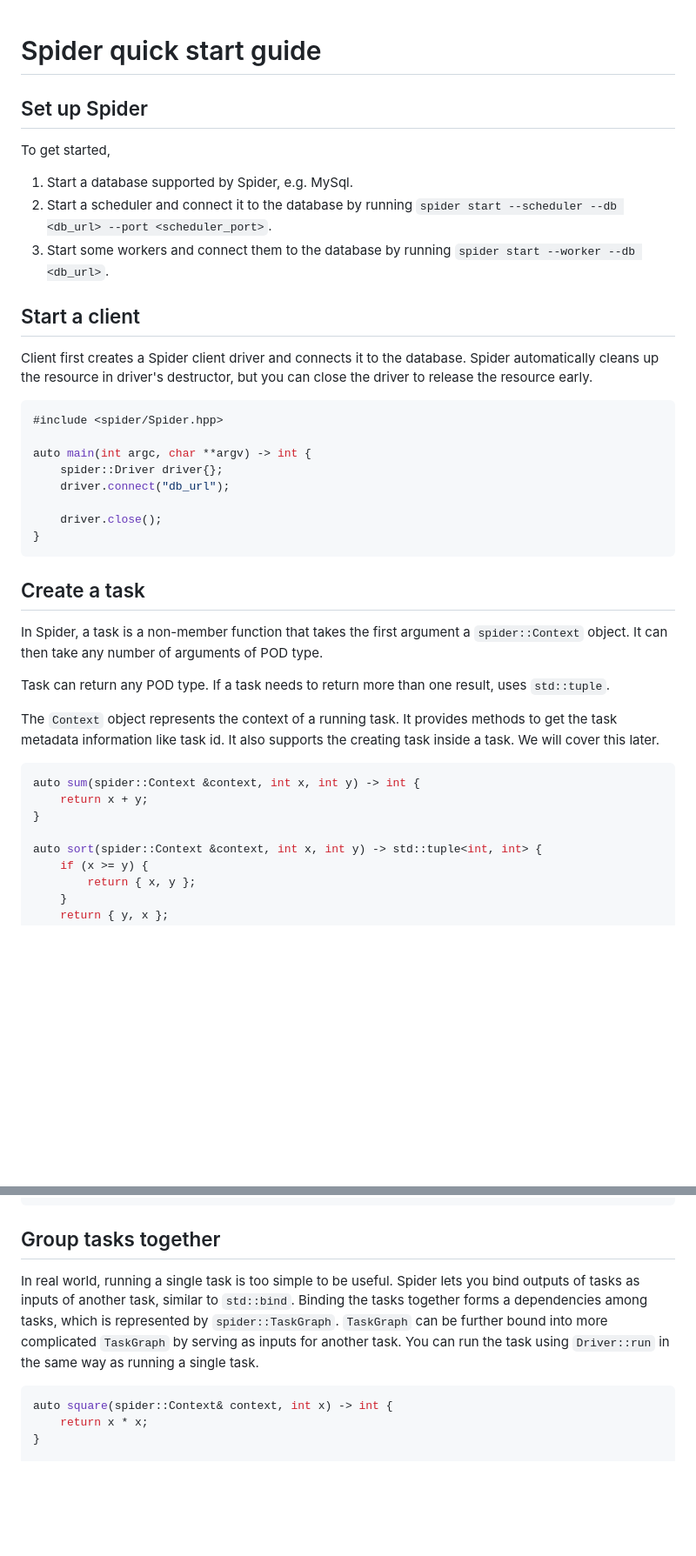
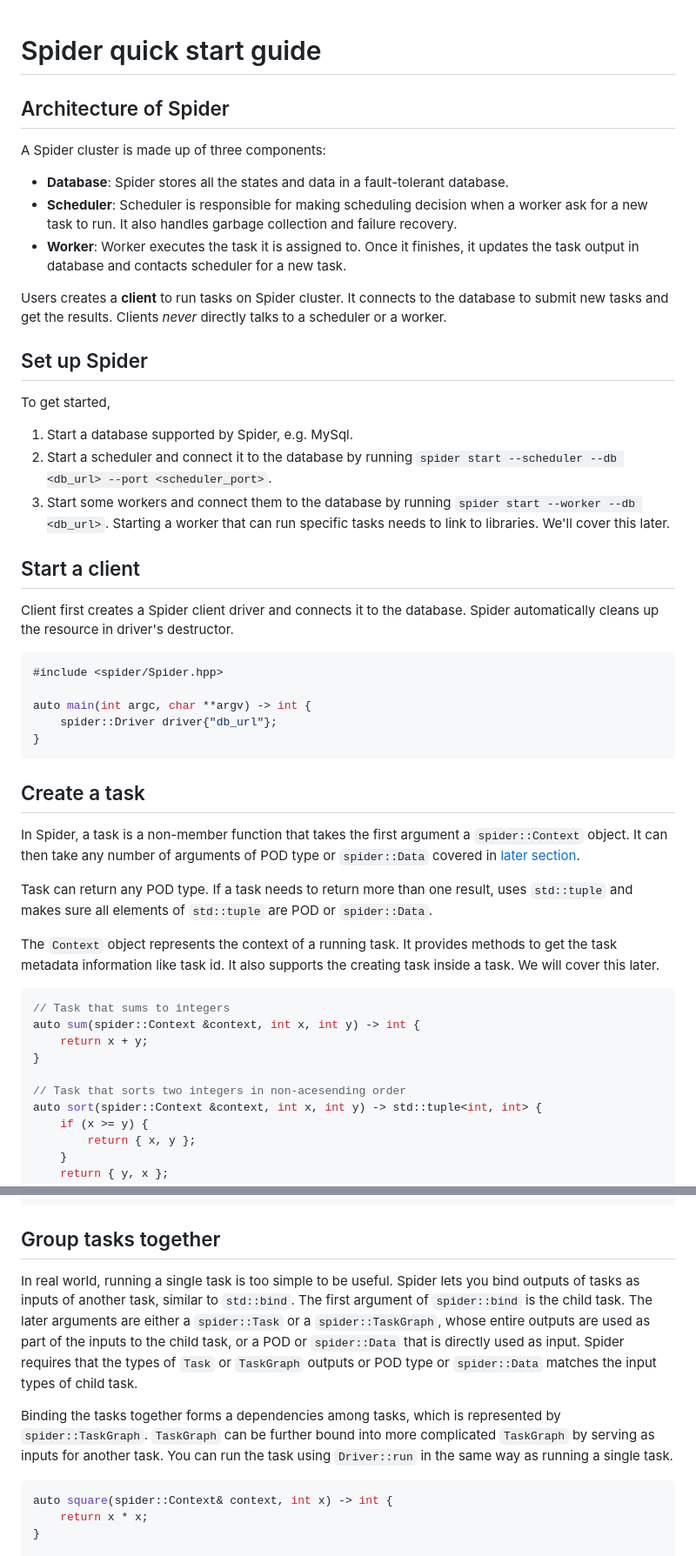
Before and after one commit to y-scope/spider, a Markdown page: docs/quick_start.md, 2 parts joined by grey strips. Shown at 87% size. Drawn GitHub-style; blank space fills up the shorter version.

````diff
--- a/docs/quick_start.md
+++ b/docs/quick_start.md
@@ -1,4 +1,17 @@
 # Spider quick start guide
+
+## Architecture of Spider
+
+A Spider cluster is made up of three components:
+
+* __Database__: Spider stores all the states and data in a fault-tolerant database.
+* __Scheduler__: Scheduler is responsible for making scheduling decision when a worker ask for a new
+  task to run. It also handles garbage collection and failure recovery.
+* __Worker__: Worker executes the task it is assigned to. Once it finishes, it updates the task
+  output in database and contacts scheduler for a new task.
+
+Users creates a __client__ to run tasks on Spider cluster. It connects to the database to submit new
+tasks and get the results. Clients _never_ directly talks to a scheduler or a worker.
 
 ## Set up Spider
 
@@ -8,41 +21,42 @@ To get started,
 2. Start a scheduler and connect it to the database by running
    `spider start --scheduler --db <db_url> --port <scheduler_port>`.
 3. Start some workers and connect them to the database by running
-   `spider start --worker --db <db_url>`.
+   `spider start --worker --db <db_url>`. Starting a worker that can run specific tasks needs to
+   link to libraries. We'll cover this later.
 
 ## Start a client
 
 Client first creates a Spider client driver and connects it to the database. Spider automatically
-cleans up the resource in driver's destructor, but you can close the driver to release the resource
-early.
+cleans up the resource in driver's destructor.
 
 ```c++
 #include <spider/Spider.hpp>
 
 auto main(int argc, char **argv) -> int {
-    spider::Driver driver{};
-    driver.connect("db_url");
-
-    driver.close();
+    spider::Driver driver{"db_url"};
 }
 ```
 
 ## Create a task
 
 In Spider, a task is a non-member function that takes the first argument a `spider::Context` object.
-It can then take any number of arguments of POD type.
+It can then take any number of arguments of POD type or `spider::Data` covered
+in [later section](#data-on-external-storage).
 
-Task can return any POD type. If a task needs to return more than one result, uses `std::tuple`.
+Task can return any POD type. If a task needs to return more than one result, uses `std::tuple` and
+makes sure all elements of `std::tuple` are POD or `spider::Data`.
 
 The `Context` object represents the context of a running task. It provides methods to get the task
 metadata information like task id. It also supports the creating task inside a task. We will cover
 this later.
 
 ```c++
+// Task that sums to integers
 auto sum(spider::Context &context, int x, int y) -> int {
     return x + y;
 }
 
+// Task that sorts two integers in non-acesending order
 auto sort(spider::Context &context, int x, int y) -> std::tuple<int, int> {
     if (x >= y) {
         return { x, y };
@@ -76,10 +90,16 @@ auto main(int argc, char **argv) -> int {
 ## Group tasks together
 
 In real world, running a single task is too simple to be useful. Spider lets you bind outputs of
-tasks as inputs of another task, similar to `std::bind`. Binding the tasks together forms a
-dependencies among tasks, which is represented by `spider::TaskGraph`. `TaskGraph` can be further
-bound into more complicated `TaskGraph` by serving as inputs for another task. You can run the task
-using `Driver::run` in the same way as running a single task.
+tasks as inputs of another task, similar to `std::bind`. The first argument of `spider::bind` is the
+child task. The later arguments are either a `spider::Task` or a `spider::TaskGraph`, whose entire
+outputs are used as part of the inputs to the child task, or a POD or
+`spider::Data` that is directly used as input. Spider requires that the types of `Task` or
+`TaskGraph` outputs or POD type or `spider::Data` matches the input types of child task.
+
+Binding the tasks together forms a dependencies among tasks, which is represented by
+`spider::TaskGraph`. `TaskGraph` can be further bound into more complicated `TaskGraph` by serving
+as inputs for another task. You can run the task using `Driver::run` in the same way as running a
+single task.
 
 ```c++
 auto square(spider::Context& context, int x) -> int {
````
Also changed, not shown: other parts of docs/quick_start.md (+52 -17 lines).
